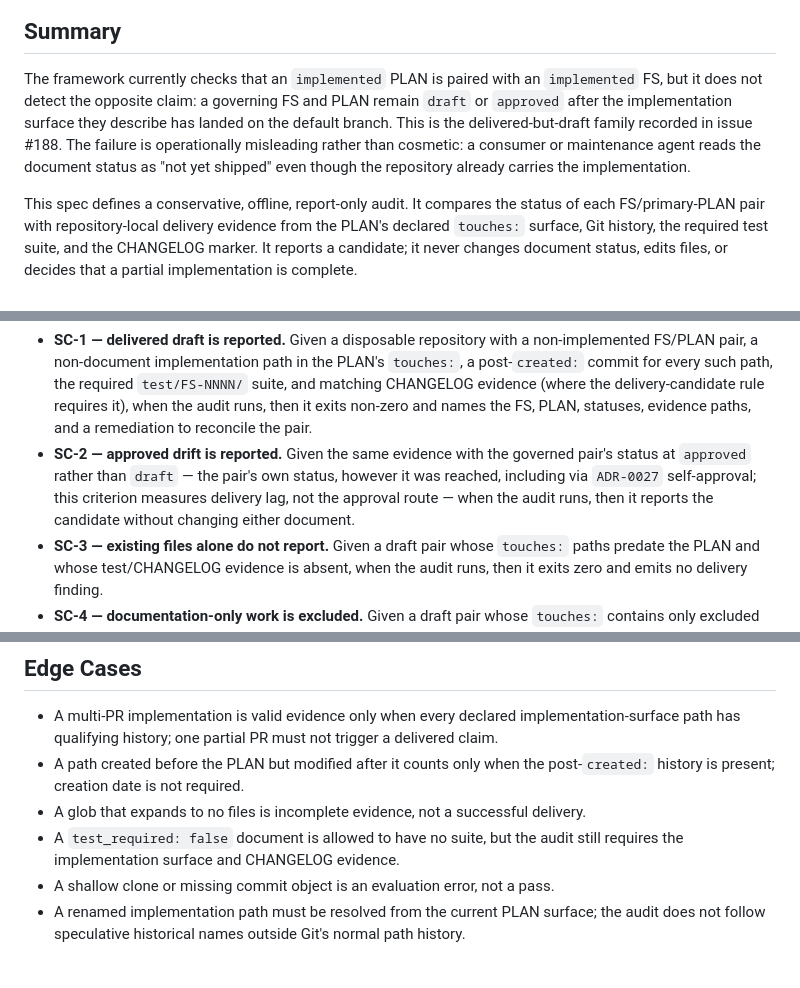
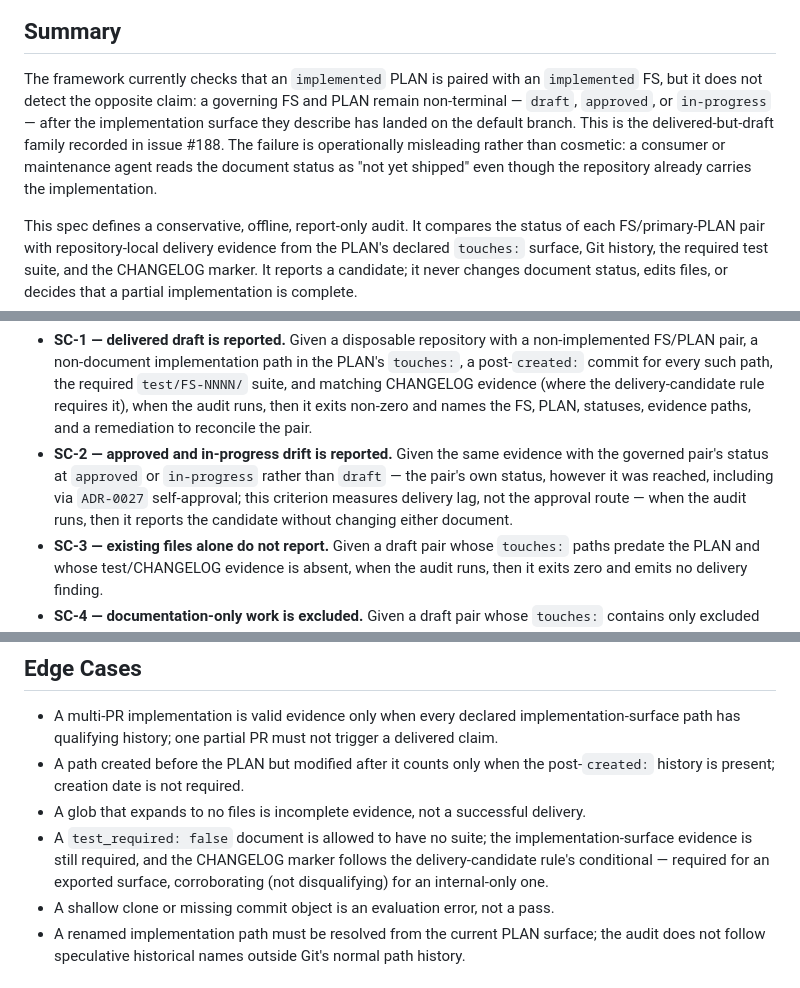
Before and after one commit to AdvanceEnterprises/conventional-agents, a Markdown page: docs/specifications/FS-0041-status-vs-delivery-consistency-audit.md, 3 parts joined by grey strips. GitHub-like rendering.

```diff
--- a/docs/specifications/FS-0041-status-vs-delivery-consistency-audit.md
+++ b/docs/specifications/FS-0041-status-vs-delivery-consistency-audit.md
@@ -54,11 +54,12 @@ PARSING_HINTS:
 
 The framework currently checks that an `implemented` PLAN is paired with an
 `implemented` FS, but it does not detect the opposite claim: a governing FS and
-PLAN remain `draft` or `approved` after the implementation surface they describe
-has landed on the default branch. This is the delivered-but-draft family recorded
-in issue #188. The failure is operationally misleading rather than cosmetic: a
-consumer or maintenance agent reads the document status as "not yet shipped"
-even though the repository already carries the implementation.
+PLAN remain non-terminal — `draft`, `approved`, or `in-progress` — after the
+implementation surface they describe has landed on the default branch. This is
+the delivered-but-draft family recorded in issue #188. The failure is
+operationally misleading rather than cosmetic: a consumer or maintenance agent
+reads the document status as "not yet shipped" even though the repository
+already carries the implementation.
 
 This spec defines a conservative, offline, report-only audit. It compares the
 status of each FS/primary-PLAN pair with repository-local delivery evidence from
@@ -205,11 +206,12 @@ specific numbers.*
   delivery-candidate rule requires it), when the audit runs, then it exits
   non-zero and names the FS, PLAN, statuses, evidence paths, and a remediation
   to reconcile the pair.
-- **SC-2 — approved drift is reported.** Given the same evidence with the
-  governed pair's status at `approved` rather than `draft` — the pair's own
-  status, however it was reached, including via `ADR-0027` self-approval; this
-  criterion measures delivery lag, not the approval route — when the audit
-  runs, then it reports the candidate without changing either document.
+- **SC-2 — approved and in-progress drift is reported.** Given the same
+  evidence with the governed pair's status at `approved` or `in-progress`
+  rather than `draft` — the pair's own status, however it was reached,
+  including via `ADR-0027` self-approval; this criterion measures delivery
+  lag, not the approval route — when the audit runs, then it reports the
+  candidate without changing either document.
 - **SC-3 — existing files alone do not report.** Given a draft pair whose
   `touches:` paths predate the PLAN and whose test/CHANGELOG evidence is absent,
   when the audit runs, then it exits zero and emits no delivery finding.
@@ -249,8 +251,11 @@ specific numbers.*
   post-`created:` history is present; creation date is not required.
 - A glob that expands to no files is incomplete evidence, not a successful
   delivery.
-- A `test_required: false` document is allowed to have no suite, but the audit
-  still requires the implementation surface and CHANGELOG evidence.
+- A `test_required: false` document is allowed to have no suite; the
+  implementation-surface evidence is still required, and the CHANGELOG marker
+  follows the delivery-candidate rule's conditional — required for an
+  exported surface, corroborating (not disqualifying) for an internal-only
+  one.
 - A shallow clone or missing commit object is an evaluation error, not a pass.
 - A renamed implementation path must be resolved from the current PLAN surface;
   the audit does not follow speculative historical names outside Git's normal
```
Also changed, not shown: other parts of docs/specifications/FS-0041-status-vs-delivery-consistency-audit.md (+2 -2 lines), CHANGELOG.md (+5 -4 lines), docs/change-plans/PLAN-0047-implement-fs-0041-status-vs-delivery-consistency-audit.md (+9 -5 lines).
